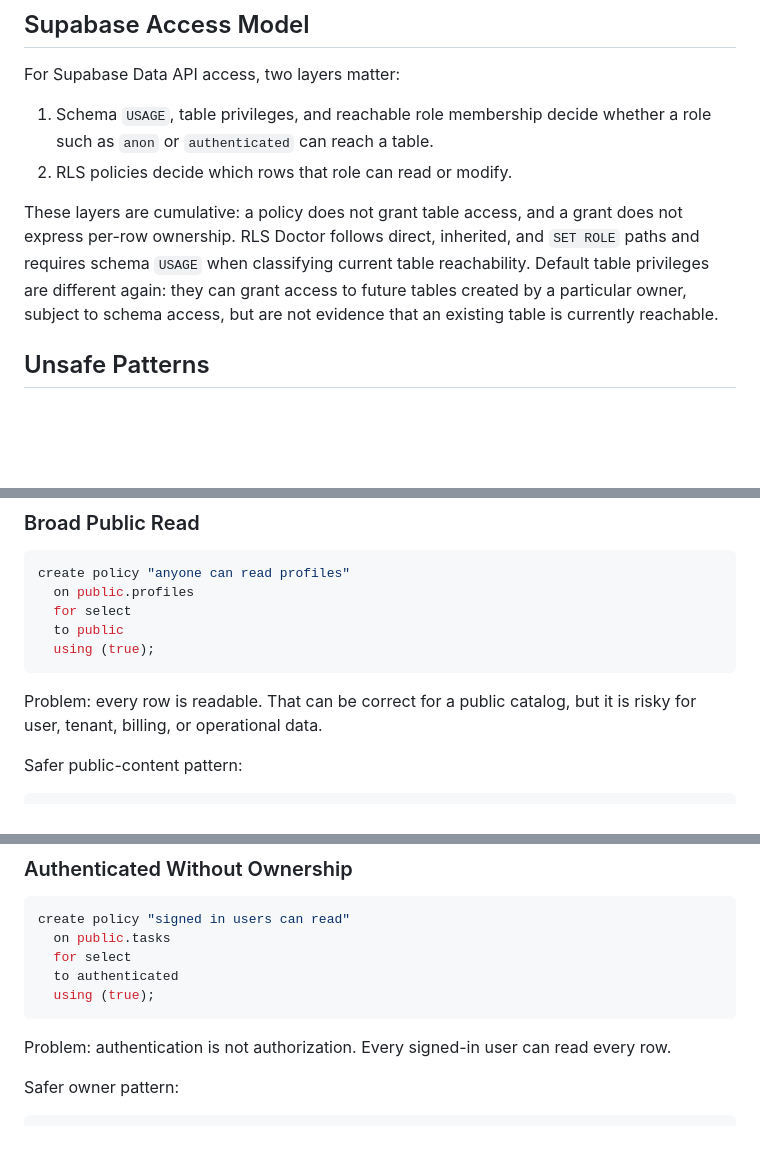
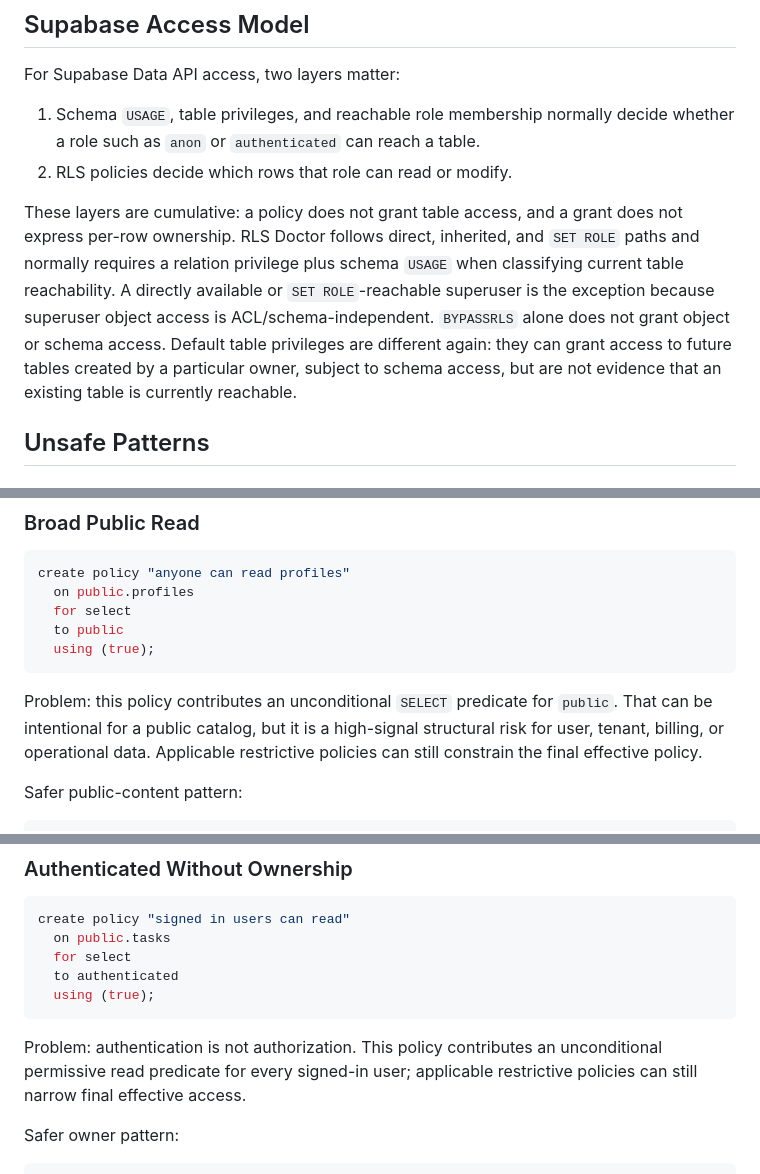
Before and after one commit to subhajitlucky/rls-doctor, a Markdown page: docs/guides/supabase-rls-patterns.md, 3 parts joined by grey strips. Drawn GitHub-style; blank space fills up the shorter version.

````diff
--- a/docs/guides/supabase-rls-patterns.md
+++ b/docs/guides/supabase-rls-patterns.md
@@ -6,10 +6,10 @@
 
 For Supabase Data API access, two layers matter:
 
-1. Schema `USAGE`, table privileges, and reachable role membership decide whether a role such as `anon` or `authenticated` can reach a table.
+1. Schema `USAGE`, table privileges, and reachable role membership normally decide whether a role such as `anon` or `authenticated` can reach a table.
 2. RLS policies decide which rows that role can read or modify.
 
-These layers are cumulative: a policy does not grant table access, and a grant does not express per-row ownership. RLS Doctor follows direct, inherited, and `SET ROLE` paths and requires schema `USAGE` when classifying current table reachability. Default table privileges are different again: they can grant access to future tables created by a particular owner, subject to schema access, but are not evidence that an existing table is currently reachable.
+These layers are cumulative: a policy does not grant table access, and a grant does not express per-row ownership. RLS Doctor follows direct, inherited, and `SET ROLE` paths and normally requires a relation privilege plus schema `USAGE` when classifying current table reachability. A directly available or `SET ROLE`-reachable superuser is the exception because superuser object access is ACL/schema-independent. `BYPASSRLS` alone does not grant object or schema access. Default table privileges are different again: they can grant access to future tables created by a particular owner, subject to schema access, but are not evidence that an existing table is currently reachable.
 
 ## Unsafe Patterns
 
@@ -44,7 +44,7 @@ create policy "anyone can read profiles"
   using (true);
 ```
 
-Problem: every row is readable. That can be correct for a public catalog, but it is risky for user, tenant, billing, or operational data.
+Problem: this policy contributes an unconditional `SELECT` predicate for `public`. That can be intentional for a public catalog, but it is a high-signal structural risk for user, tenant, billing, or operational data. Applicable restrictive policies can still constrain the final effective policy.
 
 Safer public-content pattern:
 
@@ -66,7 +66,7 @@ create policy "signed in users can read"
   using (true);
 ```
 
-Problem: authentication is not authorization. Every signed-in user can read every row.
+Problem: authentication is not authorization. This policy contributes an unconditional permissive read predicate for every signed-in user; applicable restrictive policies can still narrow final effective access.
 
 Safer owner pattern:
 
````
Also changed, not shown: README.md (+8 -6 lines), docs/architecture.md (+5 -3 lines).
